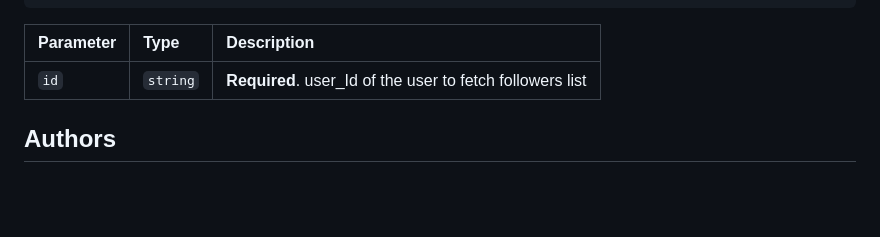
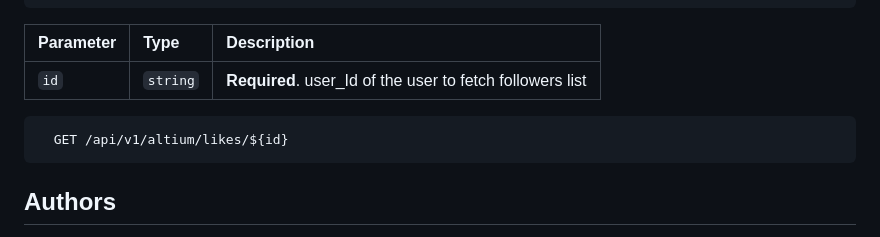
Before and after one commit to marXus-3D/Altium_Backend, a Markdown page: README.md, the part around the change. Drawn GitHub-style; blank space fills up the shorter version.

````diff
--- a/README.md
+++ b/README.md
@@ -97,6 +97,9 @@ This is a backend api created using Node JS and Express to query a mongo-DB Data
 | :-------- | :------- | :-------------------------------- |
 | `id`      | `string` | **Required**. user_Id of the user to fetch followers list |
 
+```http
+  GET /api/v1/altium/likes/${id}
+```
 
 
 ## Authors
````
